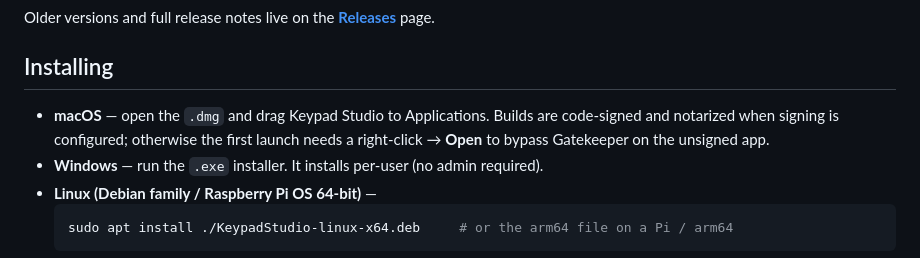
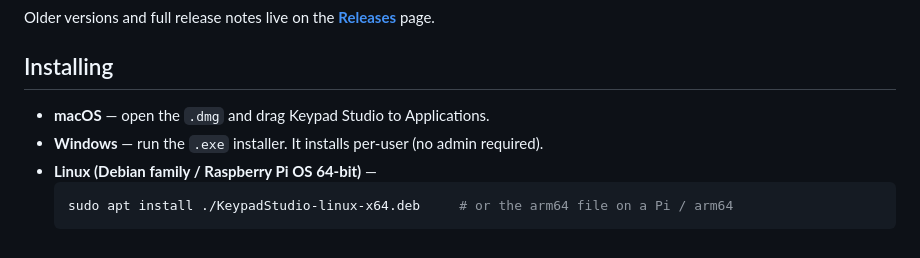
Before and after one commit to keypad-studio/keypad-studio, a Markdown page: README.md, the part around the change. GitHub-like rendering.

````diff
--- a/README.md
+++ b/README.md
@@ -38,9 +38,7 @@ Older versions and full release notes live on the
 
 ## Installing
 
-- **macOS** — open the `.dmg` and drag Keypad Studio to Applications. Builds are code-signed and
-  notarized when signing is configured; otherwise the first launch needs a right-click → **Open**
-  to bypass Gatekeeper on the unsigned app.
+- **macOS** — open the `.dmg` and drag Keypad Studio to Applications.
 - **Windows** — run the `.exe` installer. It installs per-user (no admin required).
 - **Linux (Debian family / Raspberry Pi OS 64-bit)** —
   ```bash
````
